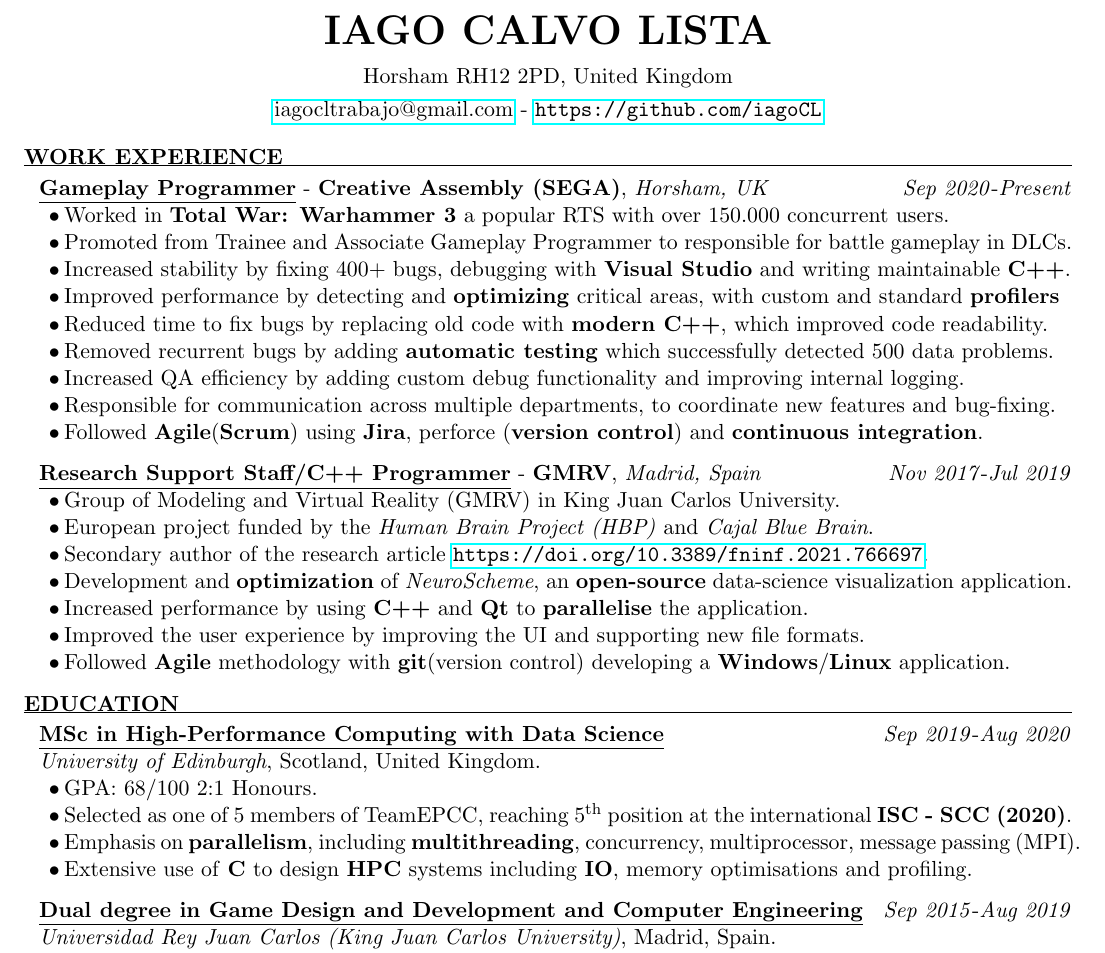
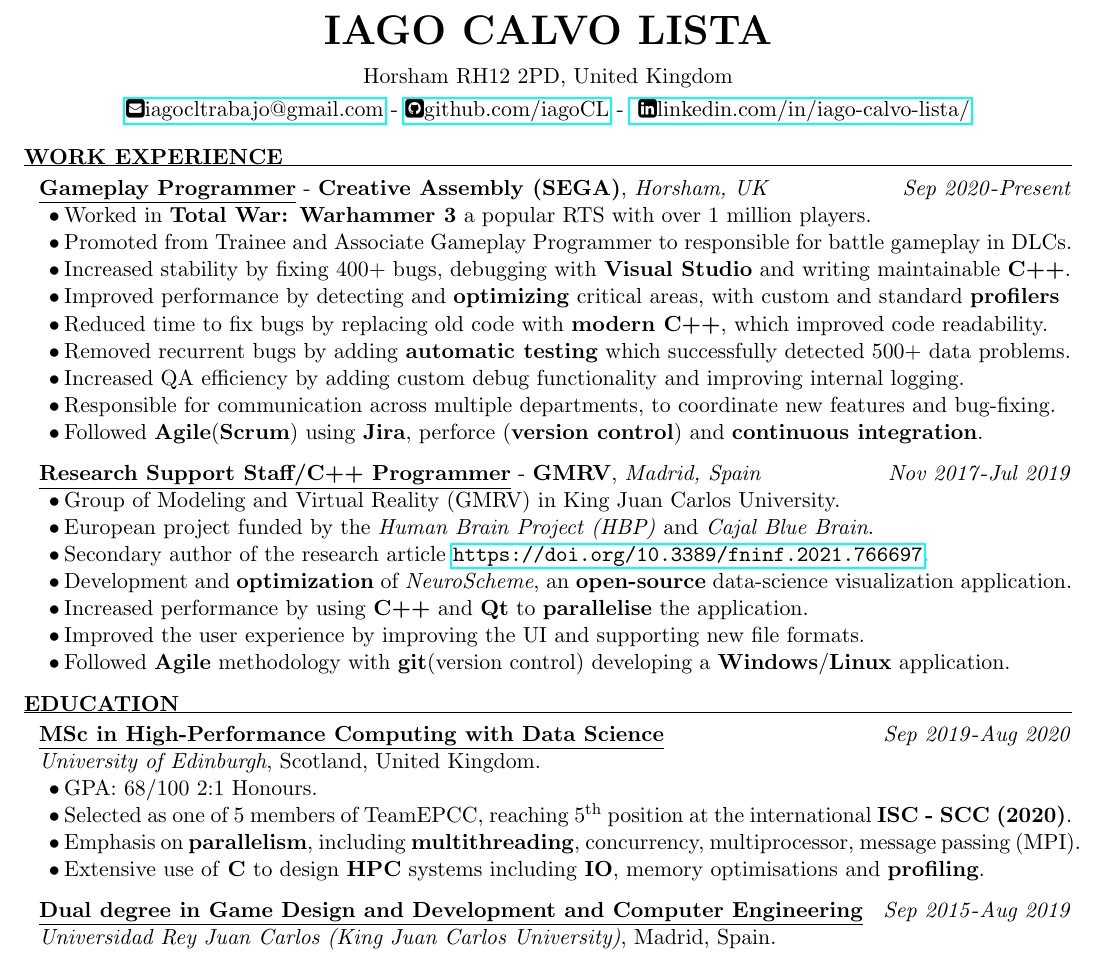
Before and after one commit to iagoCL/portfolio, a LaTeX CV (CV/curriculumIagoCL.tex): part of the page, cut so that both start at the same text. Compiled offline with pdfLaTeX.

Commit message:
Added short linkedin url

```diff
--- a/CV/curriculumIagoCL.tex
+++ b/CV/curriculumIagoCL.tex
@@ -22,13 +22,14 @@
 
 \documentclass{resume} % Use the custom resume.cls style
 \usepackage{hyperref}
+\usepackage{fontawesome}
 
 \usepackage[left=0.61in,top=0.3in,right=0.61in,bottom=0.4in]{geometry} % Document margins
 \newcommand{\tab}[1]{\hspace{.2667\textwidth}\rlap{#1}}
 \newcommand{\itab}[1]{\hspace{0em}\rlap{#1}}
 \name{Iago Calvo Lista} % Your name
 \address{Horsham RH12 2PD, United Kingdom} % Your address
-\address{\href{mailto:iagocltrabajo@gmail.com}{iagocltrabajo@gmail.com} - \url{https://github.com/iagoCL}} % Your phone number and email
+\address{\href{mailto:iagocltrabajo@gmail.com}{\faEnvelopeSquare iagocltrabajo@gmail.com} - \href{https://github.com/iagoCL}{\faGithubSquare  github.com/iagoCL} - \href{https://www.linkedin.com/in/iago-calvo-lista/}{ \faLinkedinSquare linkedin.com/in/iago-calvo-lista/}} % Your phone number and email
 %\address{Minimum salary 60.000 \pounds} % Your phone number and email
 
 \begin{document}
@@ -39,7 +40,7 @@
 \begin{mainSection}{Work Experience}
 \begin{multiWorkExperience}
 {Gameplay Programmer}{Creative Assembly (SEGA)}{Horsham, UK}{Sep 2020}{Present}
-\item Worked in \textbf{Total War: Warhammer 3} a popular RTS with over 150.000 concurrent users.
+\item Worked in \textbf{Total War: Warhammer 3} a popular RTS with over 1 million players.
 
 \item Promoted from Trainee and Associate Gameplay Programmer to responsible for battle gameplay in DLCs.
 
@@ -49,7 +50,7 @@
 
 \item Reduced time to fix bugs by replacing old code with \textbf{modern C++}, which improved code readability.
 
-\item Removed recurrent bugs by adding \textbf{automatic testing} which successfully detected 500 data problems.
+\item Removed recurrent bugs by adding \textbf{automatic testing} which successfully detected 500+ data problems.
 
 \item Increased QA efficiency by adding custom debug functionality and improving internal logging.
 
@@ -85,7 +86,7 @@
 
 \item Emphasis on \textbf{parallelism}, including \textbf{multithreading}, concurrency, multiprocessor, message passing (MPI).
 
-\item Extensive use of \textbf{C} to design \textbf{HPC} systems including \textbf{IO}, memory optimisations and profiling.
+\item Extensive use of \textbf{C} to design \textbf{HPC} systems including \textbf{IO}, memory optimisations and \textbf{profiling}.
 \end{educationItem}
 \begin{educationItem}
 {Dual degree in Game Design and Development and Computer Engineering}{Sep 2015}{Aug 2019}{Universidad Rey Juan Carlos (King Juan Carlos University)}{Madrid, Spain}
```
Also changed, not shown: CV/IagoCalvoCV.pdf, 1 other file.
